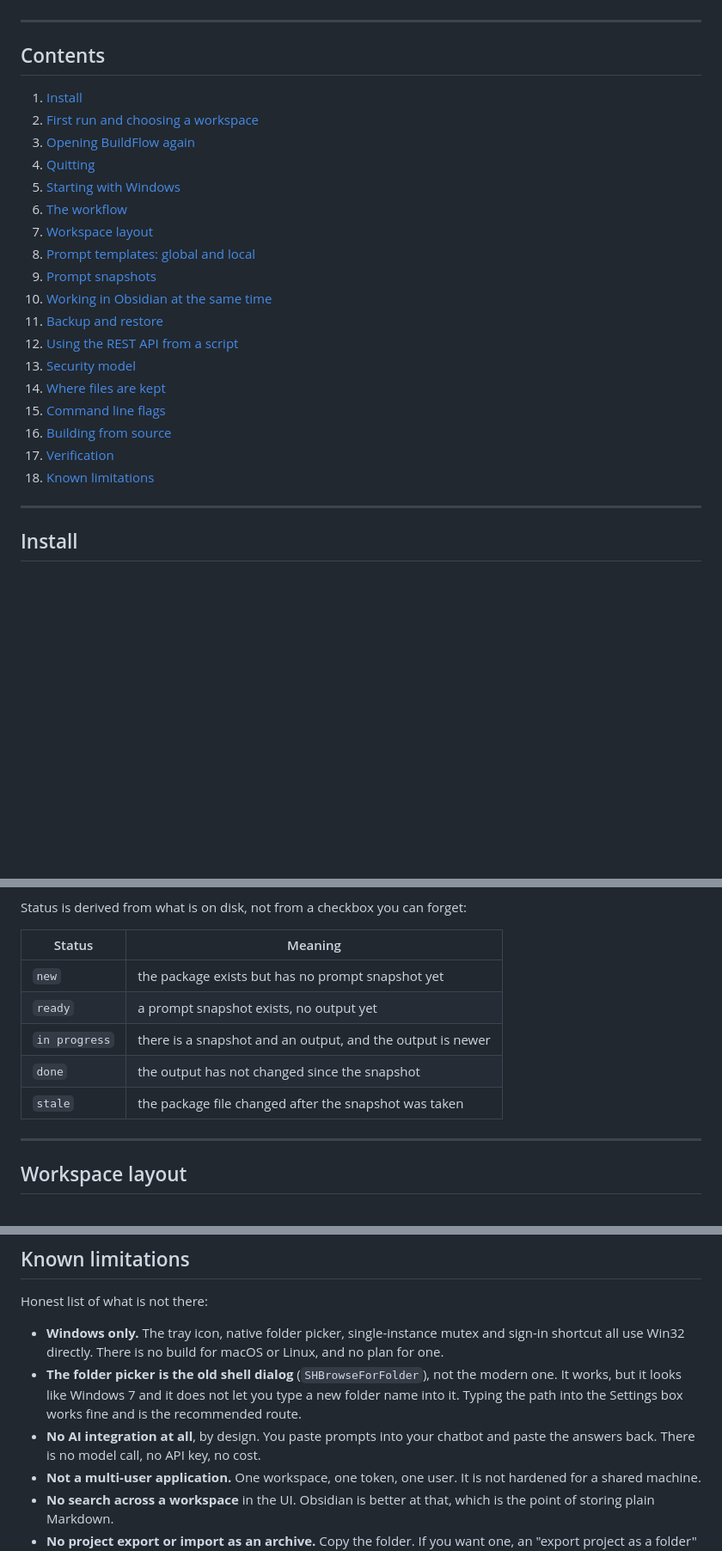
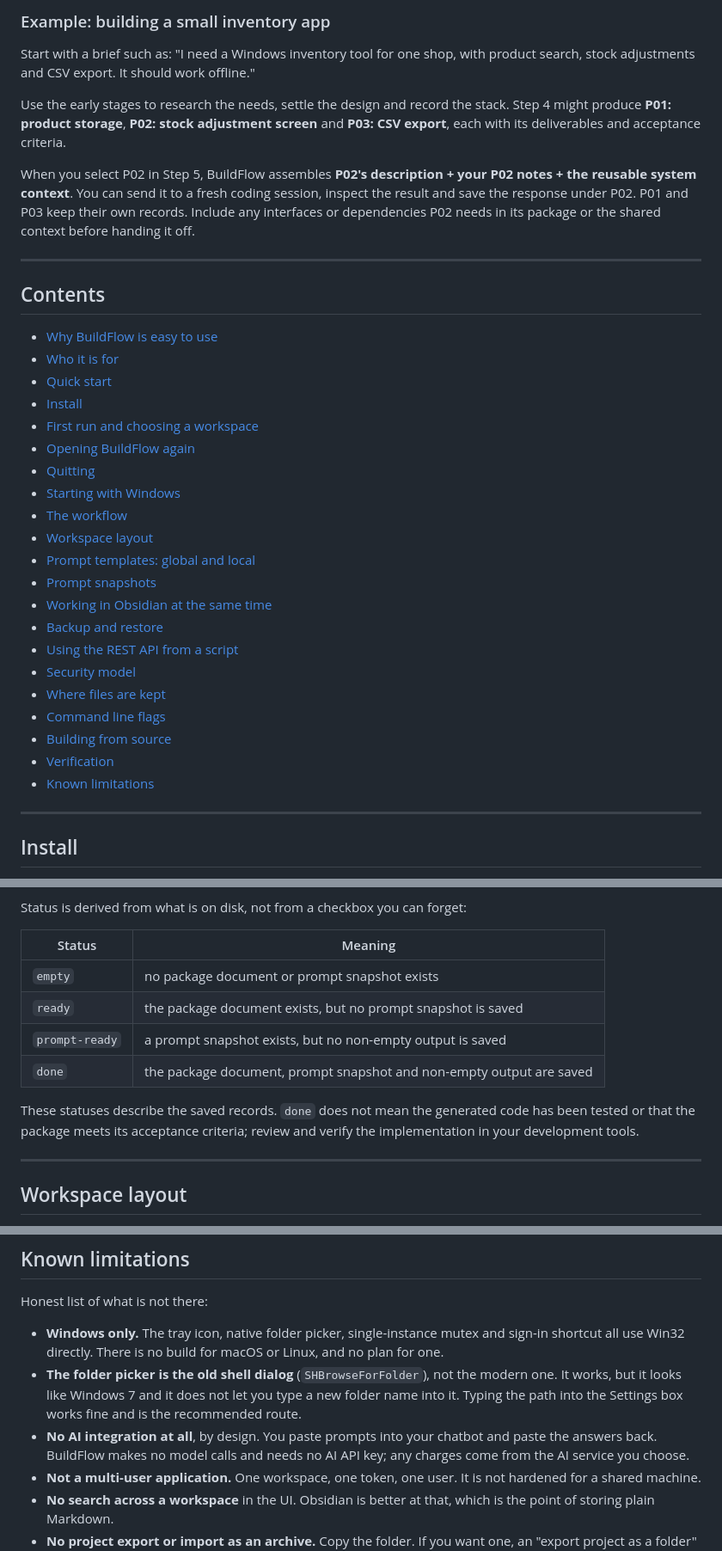
Before and after one commit to bobbyKhandar/BuildFlow, a Markdown page: README.md, 3 parts joined by grey strips. Shown at 86% size. GitHub-like rendering; blank space fills up the shorter version.

```diff
--- a/README.md
+++ b/README.md
@@ -20,26 +81,45 @@ only organises your text.
+### Example: building a small inventory app
+
+Start with a brief such as: "I need a Windows inventory tool for one shop,
+with product search, stock adjustments and CSV export. It should work
+offline."
+
+Use the early stages to research the needs, settle the design and record the
+stack. Step 4 might produce **P01: product storage**, **P02: stock adjustment
+screen** and **P03: CSV export**, each with its deliverables and acceptance
+criteria.
+
+When you select P02 in Step 5, BuildFlow assembles **P02's description + your
+P02 notes + the reusable system context**. You can send it to a fresh coding
+session, inspect the result and save the response under P02. P01 and P03 keep
+their own records. Include any interfaces or dependencies P02 needs in its
+package or the shared context before handing it off.
 
 ---
 
 ## Contents
 
-1. [Install](#install)
-2. [First run and choosing a workspace](#first-run-and-choosing-a-workspace)
-3. [Opening BuildFlow again](#opening-buildflow-again)
-4. [Quitting](#quitting)
-5. [Starting with Windows](#starting-with-windows)
-6. [The workflow](#the-workflow)
-7. [Workspace layout](#workspace-layout)
-8. [Prompt templates: global and local](#prompt-templates-global-and-local)
-9. [Prompt snapshots](#prompt-snapshots)
-10. [Working in Obsidian at the same time](#working-in-obsidian-at-the-same-time)
-11. [Backup and restore](#backup-and-restore)
-12. [Using the REST API from a script](#using-the-rest-api-from-a-script)
-13. [Security model](#security-model)
-14. [Where files are kept](#where-files-are-kept)
-15. [Command line flags](#command-line-flags)
-16. [Building from source](#building-from-source)
-17. [Verification](#verification)
-18. [Known limitations](#known-limitations)
+- [Why BuildFlow is easy to use](#why-buildflow-is-easy-to-use)
+- [Who it is for](#who-it-is-for)
+- [Quick start](#quick-start)
+- [Install](#install)
+- [First run and choosing a workspace](#first-run-and-choosing-a-workspace)
+- [Opening BuildFlow again](#opening-buildflow-again)
+- [Quitting](#quitting)
+- [Starting with Windows](#starting-with-windows)
+- [The workflow](#the-workflow)
+- [Workspace layout](#workspace-layout)
+- [Prompt templates: global and local](#prompt-templates-global-and-local)
+- [Prompt snapshots](#prompt-snapshots)
+- [Working in Obsidian at the same time](#working-in-obsidian-at-the-same-time)
+- [Backup and restore](#backup-and-restore)
+- [Using the REST API from a script](#using-the-rest-api-from-a-script)
+- [Security model](#security-model)
+- [Where files are kept](#where-files-are-kept)
+- [Command line flags](#command-line-flags)
+- [Building from source](#building-from-source)
+- [Verification](#verification)
+- [Known limitations](#known-limitations)
 
 ---
 
@@ -316,11 +396,14 @@ Status is derived from what is on disk, not from a checkbox you can forget:
 
 | Status | Meaning |
 | --- | --- |
-| `new` | the package exists but has no prompt snapshot yet |
-| `ready` | a prompt snapshot exists, no output yet |
-| `in progress` | there is a snapshot and an output, and the output is newer |
-| `done` | the output has not changed since the snapshot |
-| `stale` | the package file changed after the snapshot was taken |
+| `empty` | no package document or prompt snapshot exists |
+| `ready` | the package document exists, but no prompt snapshot is saved |
+| `prompt-ready` | a prompt snapshot exists, but no non-empty output is saved |
+| `done` | the package document, prompt snapshot and non-empty output are saved |
+
+These statuses describe the saved records. `done` does not mean the generated
+code has been tested or that the package meets its acceptance criteria; review
+and verify the implementation in your development tools.
 
 ---
 
@@ -742,7 +825,8 @@ Honest list of what is not there:
   a new folder name into it. Typing the path into the Settings box works fine
   and is the recommended route.
 - **No AI integration at all**, by design. You paste prompts into your chatbot
-  and paste the answers back. There is no model call, no API key, no cost.
+  and paste the answers back. BuildFlow makes no model calls and needs no AI
+  API key; any charges come from the AI service you choose.
 - **Not a multi-user application.** One workspace, one token, one user. It is
   not hardened for a shared machine.
 - **No search across a workspace** in the UI. Obsidian is better at that, which
```
Also changed, not shown: other parts of README.md (+75 -14 lines).
